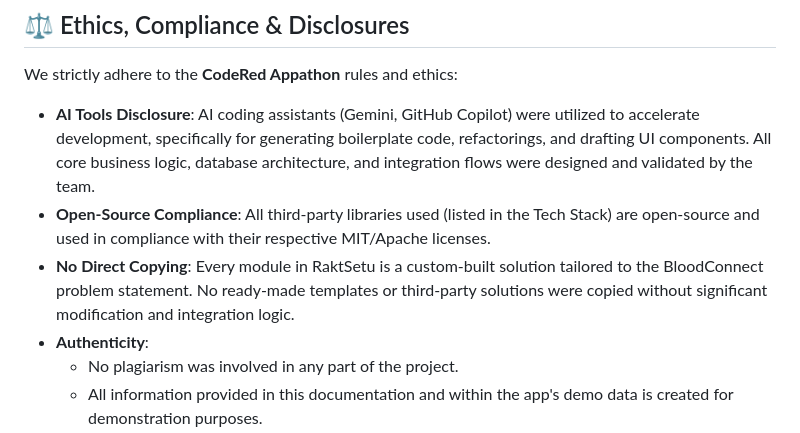
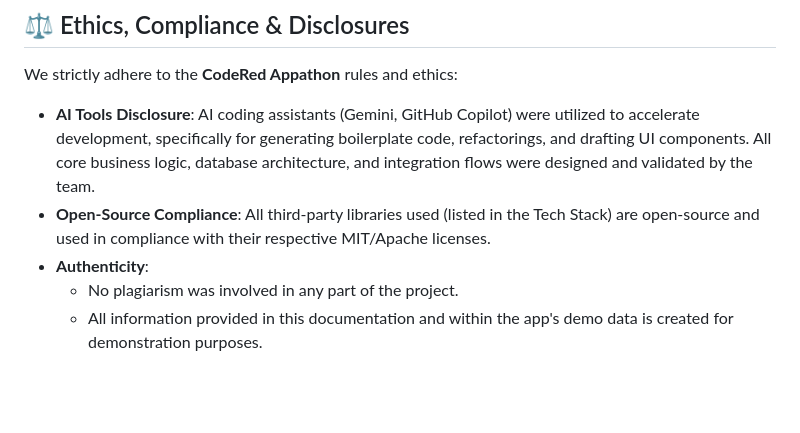
Before and after one commit to nooruddinsk660-rgb/rakt_setu, a Markdown page: README.md, the part around the change. Drawn GitHub-style; blank space fills up the shorter version.

```diff
--- a/README.md
+++ b/README.md
@@ -102,7 +102,6 @@ We strictly adhere to the **CodeRed Appathon** rules and ethics:
 
 - **AI Tools Disclosure**: AI coding assistants (Gemini, GitHub Copilot) were utilized to accelerate development, specifically for generating boilerplate code, refactorings, and drafting UI components. All core business logic, database architecture, and integration flows were designed and validated by the team.
 - **Open-Source Compliance**: All third-party libraries used (listed in the Tech Stack) are open-source and used in compliance with their respective MIT/Apache licenses.
-- **No Direct Copying**: Every module in RaktSetu is a custom-built solution tailored to the BloodConnect problem statement. No ready-made templates or third-party solutions were copied without significant modification and integration logic.
 - **Authenticity**:
     - No plagiarism was involved in any part of the project.
     - All information provided in this documentation and within the app's demo data is created for demonstration purposes.
```
